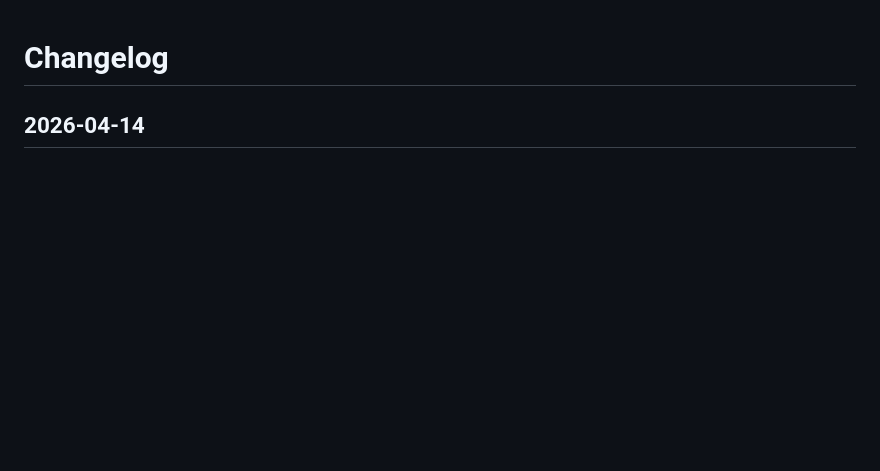
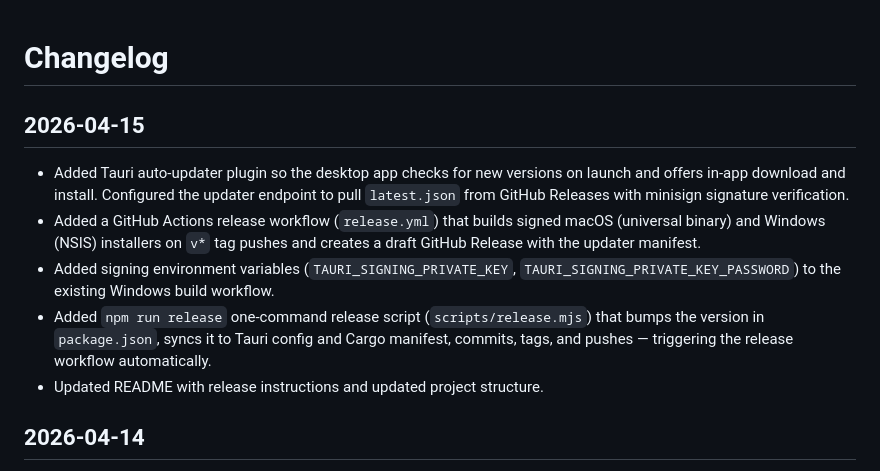
Before and after one commit to rodclemen/here_to_slay_dungeons_mapper, a Markdown page: CHANGELOG.md, the part around the change. GitHub-like rendering; blank space fills up the shorter version.

Commit message:
Update changelog for 2026-04-15

```diff
--- a/CHANGELOG.md
+++ b/CHANGELOG.md
@@ -1,4 +1,11 @@
 # Changelog
+
+## 2026-04-15
+- Added Tauri auto-updater plugin so the desktop app checks for new versions on launch and offers in-app download and install. Configured the updater endpoint to pull `latest.json` from GitHub Releases with minisign signature verification.
+- Added a GitHub Actions release workflow (`release.yml`) that builds signed macOS (universal binary) and Windows (NSIS) installers on `v*` tag pushes and creates a draft GitHub Release with the updater manifest.
+- Added signing environment variables (`TAURI_SIGNING_PRIVATE_KEY`, `TAURI_SIGNING_PRIVATE_KEY_PASSWORD`) to the existing Windows build workflow.
+- Added `npm run release` one-command release script (`scripts/release.mjs`) that bumps the version in `package.json`, syncs it to Tauri config and Cargo manifest, commits, tags, and pushes — triggering the release workflow automatically.
+- Updated README with release instructions and updated project structure.
 
 ## 2026-04-14
 - Reshaped the entrance light gradient into a cone: light is tight near the entrance and fans out as it extends downward, controlled by a new cone-open rate. Added a smooth cubic depth falloff at 1200px so the light fades to dark naturally instead of stretching to the board edges. Tuned constants for sharper upward cutoff, stronger side tightening, and further downward reach. The cone depth now scales with zoom so the gradient stays consistent at any zoom level.
```
